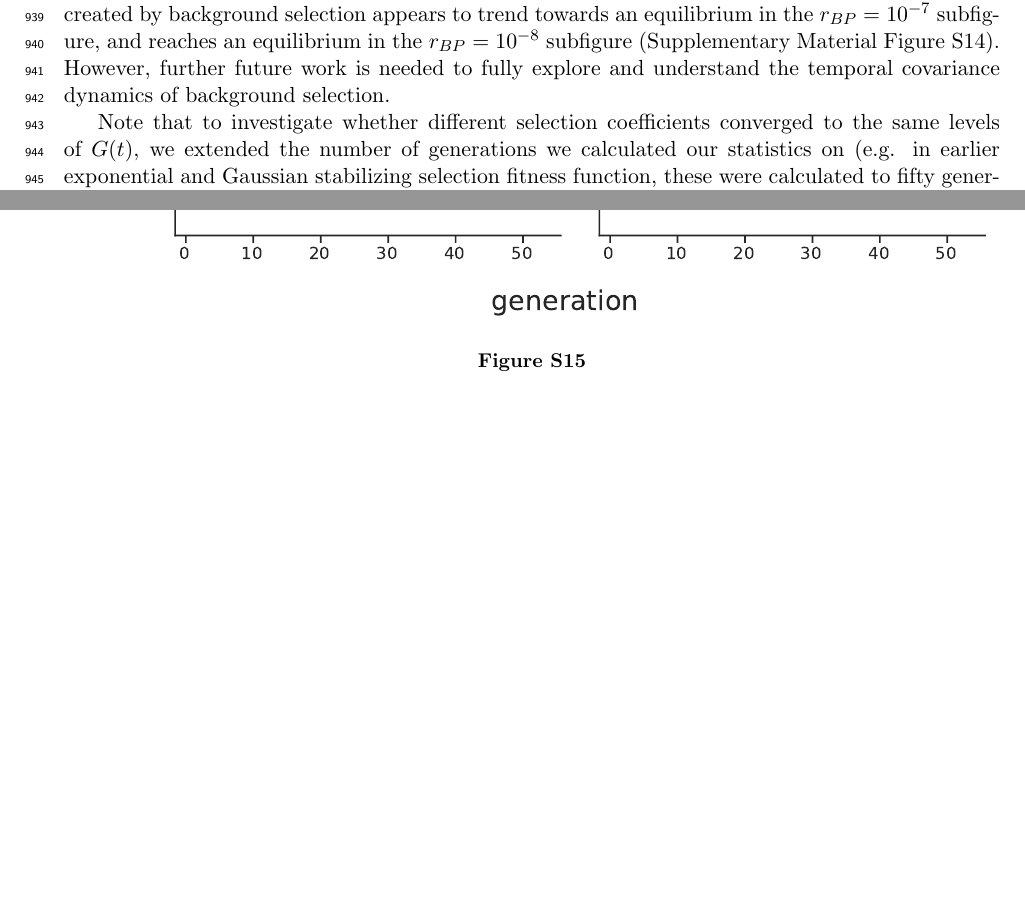
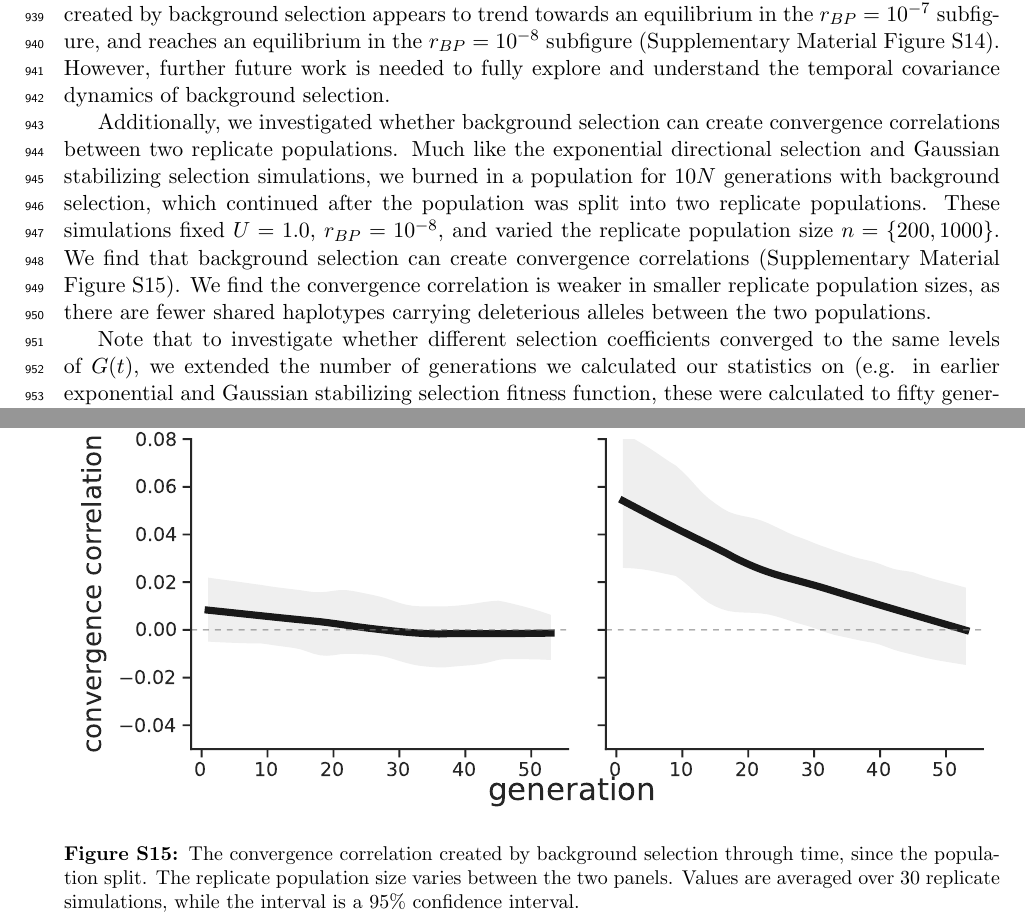
Before and after one commit to vsbuffalo/cvtk, a LaTeX paper (manuscript/manuscript.tex): two parts of pages 29 and 43 of 54, joined at a grey line, cut so that both start at the same text, the shorter picture padded with empty space. Compiled offline with pdfLaTeX.

Commit message:
ms updates

```diff
--- a/manuscript/manuscript.tex
+++ b/manuscript/manuscript.tex
@@ -1887,7 +1887,17 @@ and varies $U$.}
   \label{suppfig:supp-bgs-g}
 \end{figure}
 
-
+Additionally, we investigated whether background selection can create
+convergence correlations between two replicate populations. Much like the
+exponential directional selection and Gaussian stabilizing selection
+simulations, we burned in a population for $10N$ generations with background
+selection, which continued after the population was split into two replicate
+populations. These simulations fixed $U = 1.0$, $r_{BP} = 10^{-8}$, and varied
+the replicate population size $n = \{200, 1000\}$. We find that background
+selection can create convergence correlations (Supplementary Material Figure
+\ref{suppfig:supp-bgs-converg}). We find the convergence correlation is weaker
+in smaller replicate population sizes, as there are fewer shared haplotypes
+carrying deleterious alleles between the two populations.
 
 Note that to investigate whether different selection coefficients converged to
 the same levels of $G(t)$, we extended the number of generations we calculated
@@ -1906,7 +1916,10 @@ calculations.
   \centering
   \includegraphics[width=\textwidth]{figures/fig-bgs-convergence-correlation.pdf}
 
-  \caption{}
+  \caption{The convergence correlation created by background selection through
+    time, since the population split. The replicate population size varies
+    between the two panels. Values are averaged over 30 replicate simulations,
+    while the interval is a 95\% confidence interval.}
 
   \label{suppfig:supp-bgs-converg}
 \end{figure}
```
Also changed, not shown: manuscript/figures/fig-bgs-G-with-fixations.pdf, manuscript/figures/fig-bgs-G-without-fixations.pdf, manuscript/figures/fig-bgs-convergence-correlation.pdf, manuscript/figures/fig-bgs-covars-with-fixations.pdf, manuscript/figures/fig-bgs-covars-without-fixations.pdf, manuscript/manuscript.pdf, notebooks/plots/Makefile, manuscript/manuscript.tex (14 more changed lines).
